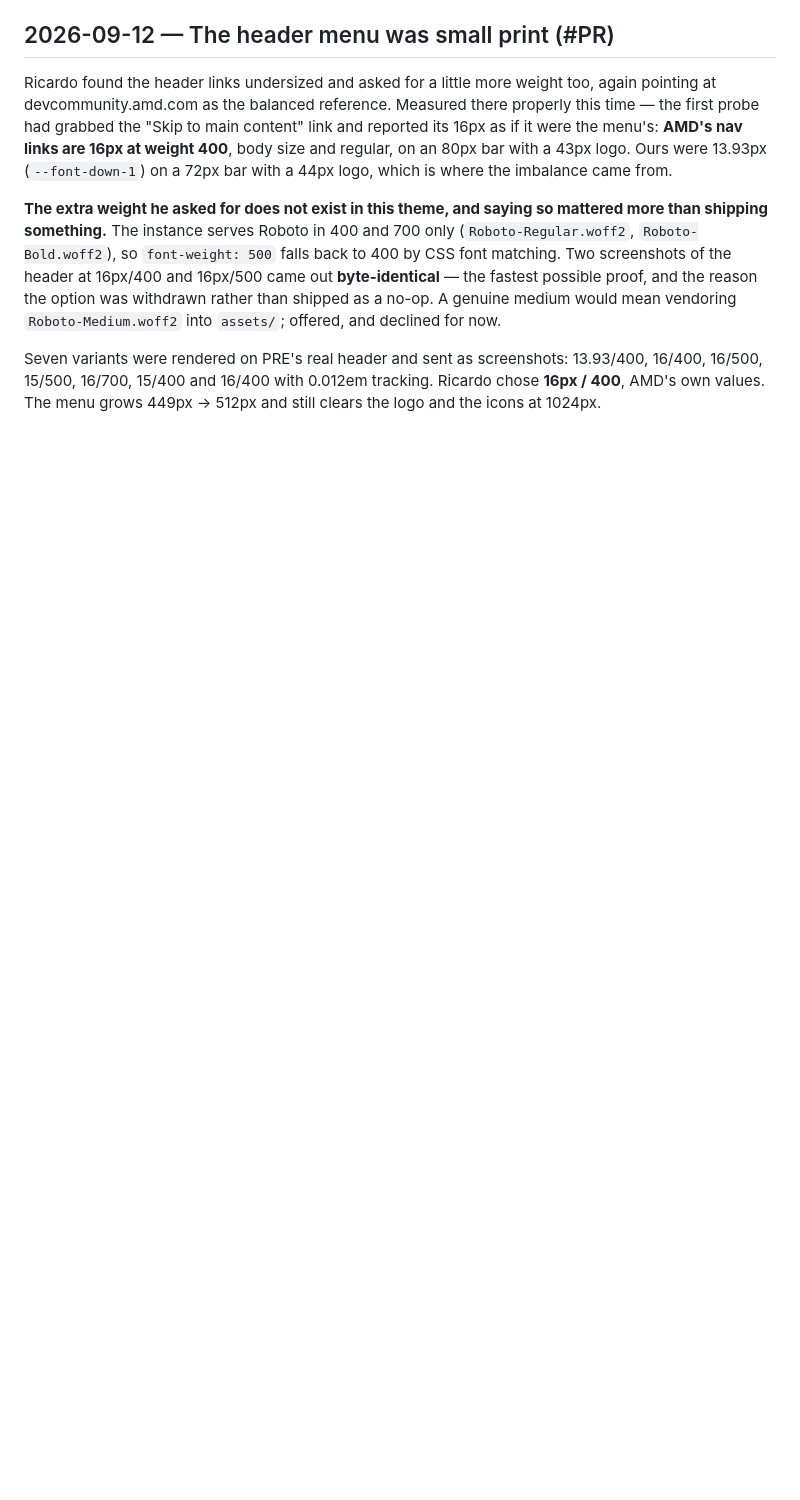
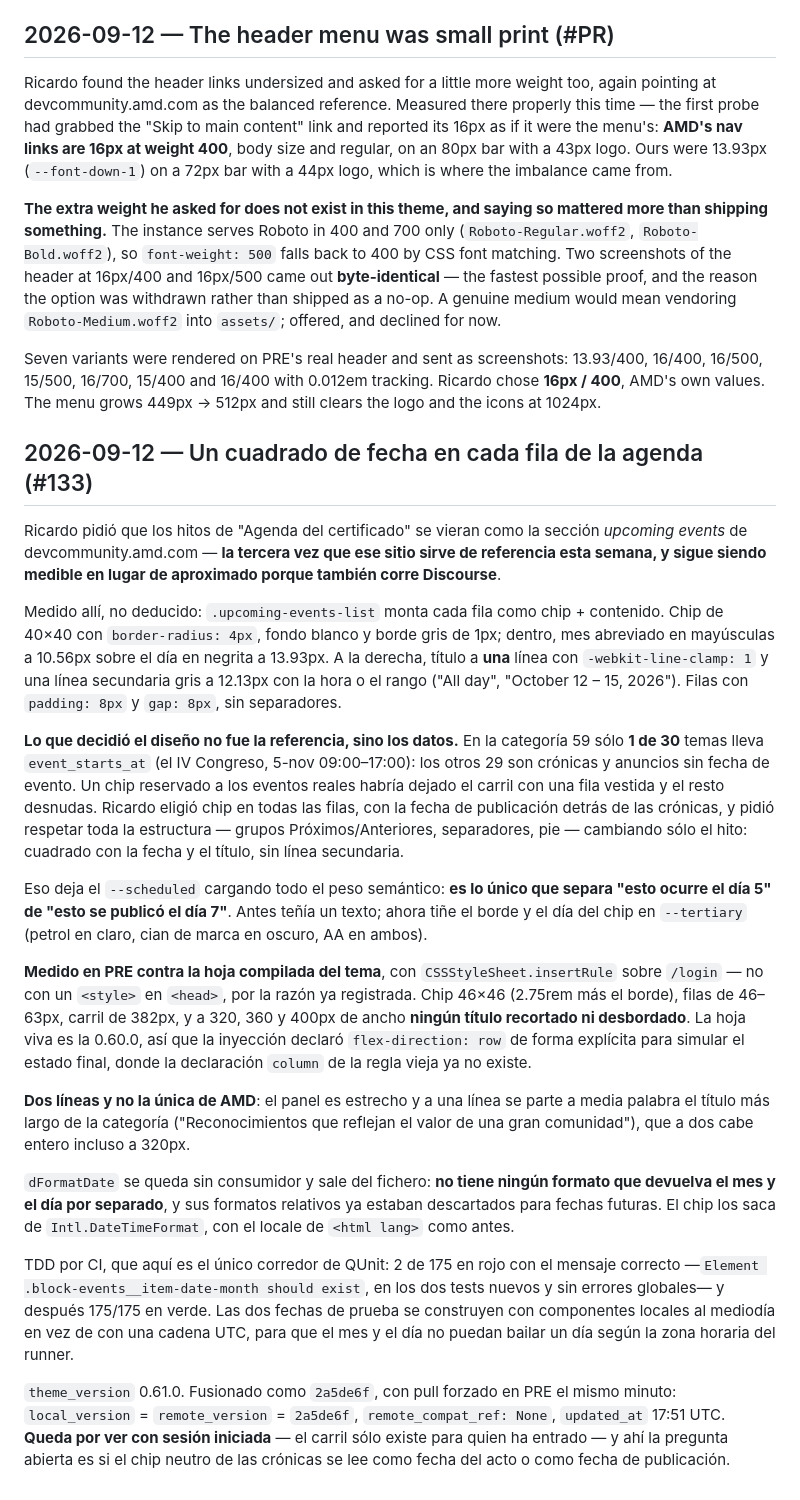
Before and after one commit to gestionatools-org/ddm-discourse-theme, a Markdown page: traceability.md, the part around the change. Drawn GitHub-style; blank space fills up the shorter version.

Commit message:
docs(traceability): record the agenda lane's date chip (#134)
Co-authored-by: gestionatools-org <desarrollodemedios@espublico.com>
Co-authored-by: Claude Opus 5 <noreply@anthropic.com>

```diff
--- a/traceability.md
+++ b/traceability.md
@@ -2093,3 +2093,57 @@ Seven variants were rendered on PRE's real header and sent as screenshots: 13.93
 16/400, 16/500, 15/500, 16/700, 15/400 and 16/400 with 0.012em tracking. Ricardo chose
 **16px / 400**, AMD's own values. The menu grows 449px → 512px and still clears the logo
 and the icons at 1024px.
+
+## 2026-09-12 — Un cuadrado de fecha en cada fila de la agenda (#133)
+
+Ricardo pidió que los hitos de "Agenda del certificado" se vieran como la sección
+*upcoming events* de devcommunity.amd.com — **la tercera vez que ese sitio sirve de
+referencia esta semana, y sigue siendo medible en lugar de aproximado porque también corre
+Discourse**.
+
+Medido allí, no deducido: `.upcoming-events-list` monta cada fila como chip + contenido.
+Chip de 40×40 con `border-radius: 4px`, fondo blanco y borde gris de 1px; dentro, mes
+abreviado en mayúsculas a 10.56px sobre el día en negrita a 13.93px. A la derecha, título a
+**una** línea con `-webkit-line-clamp: 1` y una línea secundaria gris a 12.13px con la hora
+o el rango ("All day", "October 12 – 15, 2026"). Filas con `padding: 8px` y `gap: 8px`, sin
+separadores.
+
+**Lo que decidió el diseño no fue la referencia, sino los datos.** En la categoría 59 sólo
+**1 de 30** temas lleva `event_starts_at` (el IV Congreso, 5-nov 09:00–17:00): los otros 29
+son crónicas y anuncios sin fecha de evento. Un chip reservado a los eventos reales habría
+dejado el carril con una fila vestida y el resto desnudas. Ricardo eligió chip en todas las
+filas, con la fecha de publicación detrás de las crónicas, y pidió respetar toda la
+estructura — grupos Próximos/Anteriores, separadores, pie — cambiando sólo el hito:
+cuadrado con la fecha y el título, sin línea secundaria.
+
+Eso deja el `--scheduled` cargando todo el peso semántico: **es lo único que separa "esto
+ocurre el día 5" de "esto se publicó el día 7"**. Antes teñía un texto; ahora tiñe el borde
+y el día del chip en `--tertiary` (petrol en claro, cian de marca en oscuro, AA en ambos).
+
+**Medido en PRE contra la hoja compilada del tema**, con `CSSStyleSheet.insertRule` sobre
+`/login` — no con un `<style>` en `<head>`, por la razón ya registrada. Chip 46×46 (2.75rem
+más el borde), filas de 46–63px, carril de 382px, y a 320, 360 y 400px de ancho **ningún
+título recortado ni desbordado**. La hoja viva es la 0.60.0, así que la inyección declaró
+`flex-direction: row` de forma explícita para simular el estado final, donde la declaración
+`column` de la regla vieja ya no existe.
+
+**Dos líneas y no la única de AMD**: el panel es estrecho y a una línea se parte a media
+palabra el título más largo de la categoría ("Reconocimientos que reflejan el valor de una
+gran comunidad"), que a dos cabe entero incluso a 320px.
+
+`dFormatDate` se queda sin consumidor y sale del fichero: **no tiene ningún formato que
+devuelva el mes y el día por separado**, y sus formatos relativos ya estaban descartados
+para fechas futuras. El chip los saca de `Intl.DateTimeFormat`, con el locale de
+`<html lang>` como antes.
+
+TDD por CI, que aquí es el único corredor de QUnit: 2 de 175 en rojo con el mensaje correcto
+—`Element .block-events__item-date-month should exist`, en los dos tests nuevos y sin
+errores globales— y después 175/175 en verde. Las dos fechas de prueba se construyen con
+componentes locales al mediodía en vez de con una cadena UTC, para que el mes y el día no
+puedan bailar un día según la zona horaria del runner.
+
+`theme_version` 0.61.0. Fusionado como `2a5de6f`, con pull forzado en PRE el mismo minuto:
+`local_version` = `remote_version` = `2a5de6f`, `remote_compat_ref: None`, `updated_at`
+17:51 UTC. **Queda por ver con sesión iniciada** — el carril sólo existe para quien ha
+entrado — y ahí la pregunta abierta es si el chip neutro de las crónicas se lee como fecha
+del acto o como fecha de publicación.
```
